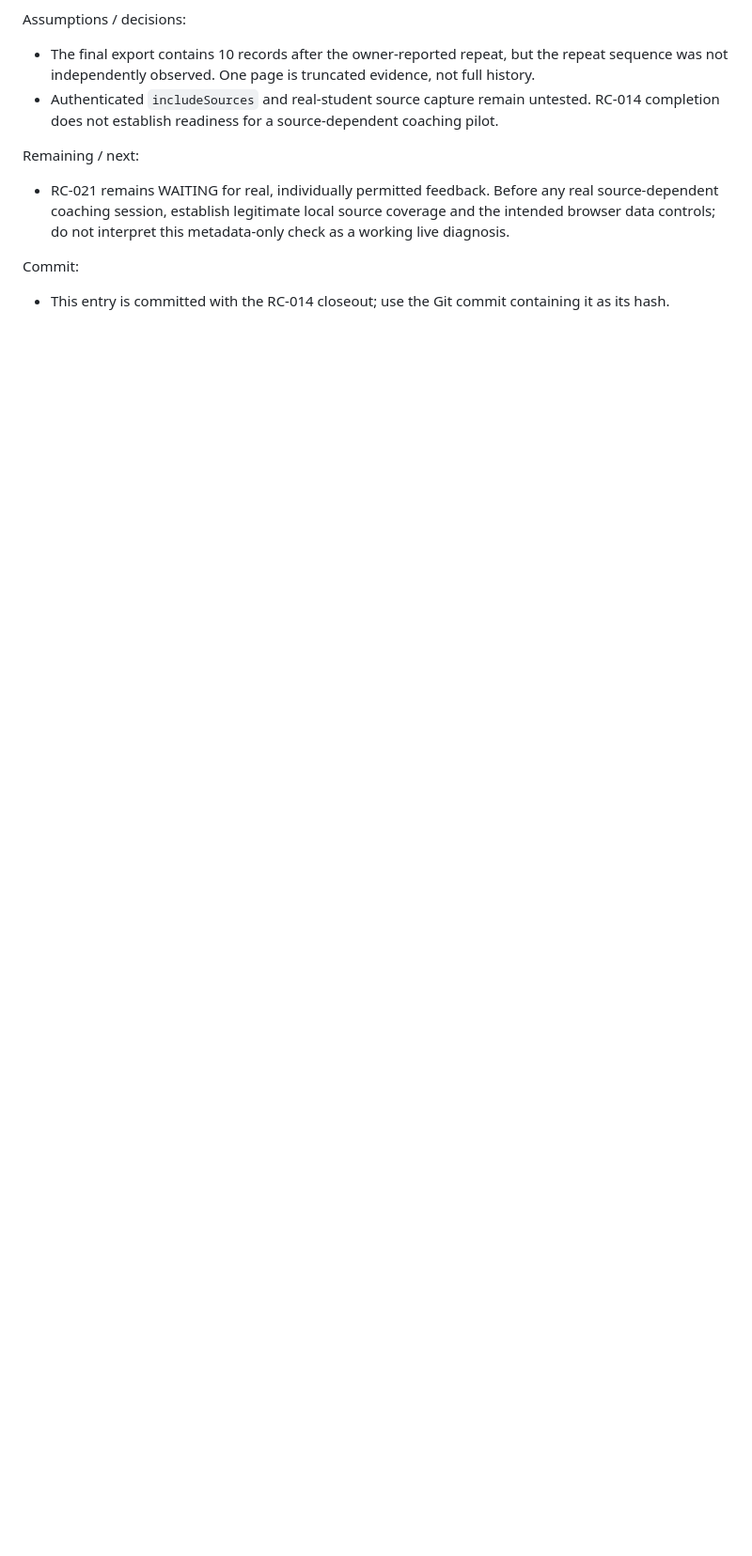
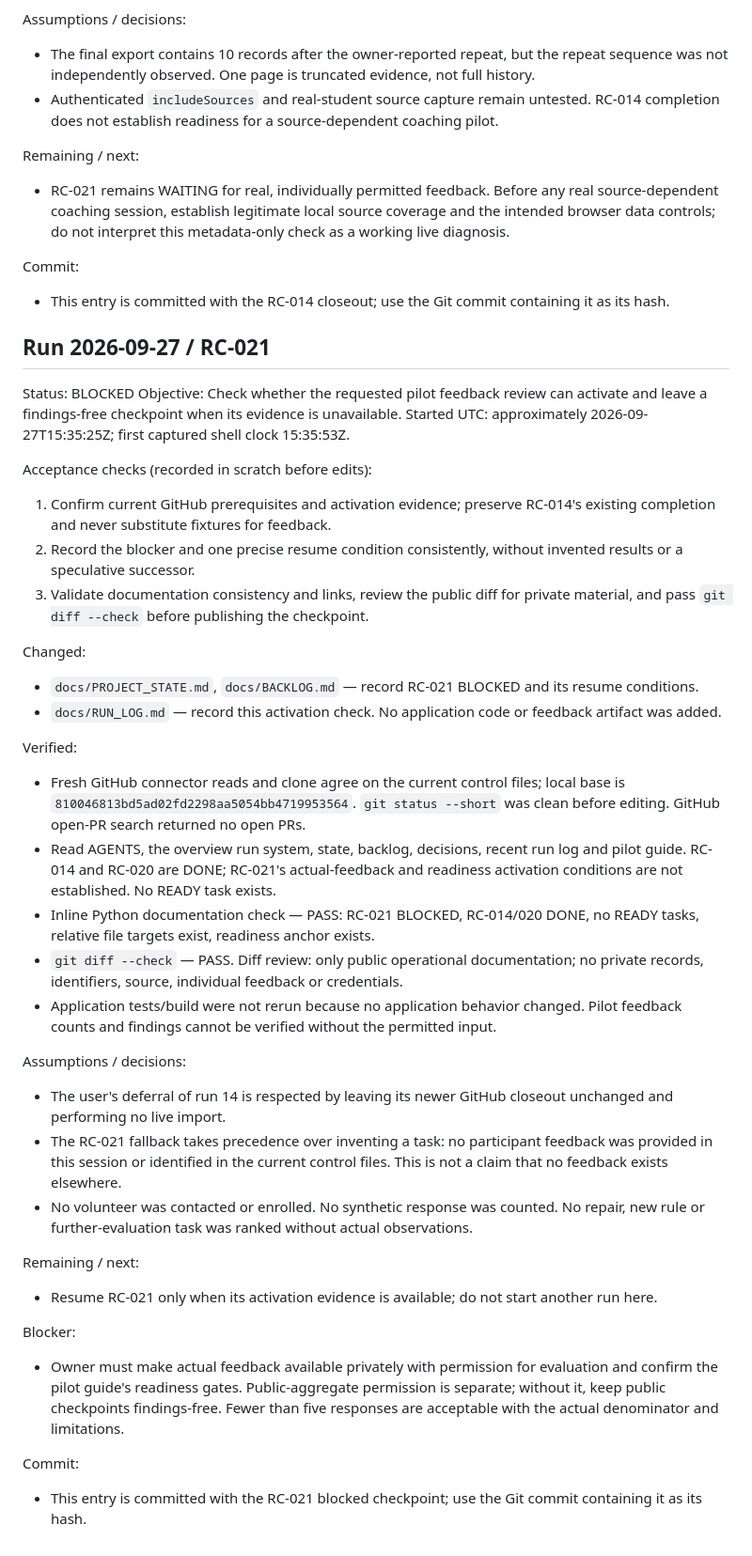
Before and after one commit to I-am-Mr-Rookie/rookie-coach, a Markdown page: docs/RUN_LOG.md, the part around the change. Shown at 94% size. GitHub-like rendering; blank space fills up the shorter version.

Commit message:
docs(run): checkpoint RC-021 pending permitted pilot feedback

```diff
--- a/docs/RUN_LOG.md
+++ b/docs/RUN_LOG.md
@@ -714,3 +714,38 @@ Remaining / next:
 
 Commit:
 - This entry is committed with the RC-014 closeout; use the Git commit containing it as its hash.
+
+## Run 2026-09-27 / RC-021
+Status: BLOCKED
+Objective: Check whether the requested pilot feedback review can activate and leave a findings-free checkpoint when its evidence is unavailable.
+Started UTC: approximately 2026-09-27T15:35:25Z; first captured shell clock 15:35:53Z.
+
+Acceptance checks (recorded in scratch before edits):
+1. Confirm current GitHub prerequisites and activation evidence; preserve RC-014's existing completion and never substitute fixtures for feedback.
+2. Record the blocker and one precise resume condition consistently, without invented results or a speculative successor.
+3. Validate documentation consistency and links, review the public diff for private material, and pass `git diff --check` before publishing the checkpoint.
+
+Changed:
+- `docs/PROJECT_STATE.md`, `docs/BACKLOG.md` — record RC-021 BLOCKED and its resume conditions.
+- `docs/RUN_LOG.md` — record this activation check. No application code or feedback artifact was added.
+
+Verified:
+- Fresh GitHub connector reads and clone agree on the current control files; local base is `810046813bd5ad02fd2298aa5054bb4719953564`. `git status --short` was clean before editing. GitHub open-PR search returned no open PRs.
+- Read AGENTS, the overview run system, state, backlog, decisions, recent run log and pilot guide. RC-014 and RC-020 are DONE; RC-021's actual-feedback and readiness activation conditions are not established. No READY task exists.
+- Inline Python documentation check — PASS: RC-021 BLOCKED, RC-014/020 DONE, no READY tasks, relative file targets exist, readiness anchor exists.
+- `git diff --check` — PASS. Diff review: only public operational documentation; no private records, identifiers, source, individual feedback or credentials.
+- Application tests/build were not rerun because no application behavior changed. Pilot feedback counts and findings cannot be verified without the permitted input.
+
+Assumptions / decisions:
+- The user's deferral of run 14 is respected by leaving its newer GitHub closeout unchanged and performing no live import.
+- The RC-021 fallback takes precedence over inventing a task: no participant feedback was provided in this session or identified in the current control files. This is not a claim that no feedback exists elsewhere.
+- No volunteer was contacted or enrolled. No synthetic response was counted. No repair, new rule or further-evaluation task was ranked without actual observations.
+
+Remaining / next:
+- Resume RC-021 only when its activation evidence is available; do not start another run here.
+
+Blocker:
+- Owner must make actual feedback available privately with permission for evaluation and confirm the pilot guide's readiness gates. Public-aggregate permission is separate; without it, keep public checkpoints findings-free. Fewer than five responses are acceptable with the actual denominator and limitations.
+
+Commit:
+- This entry is committed with the RC-021 blocked checkpoint; use the Git commit containing it as its hash.
```
Also changed, not shown: docs/BACKLOG.md (+3 -1 lines), docs/PROJECT_STATE.md (+5 -3 lines).
